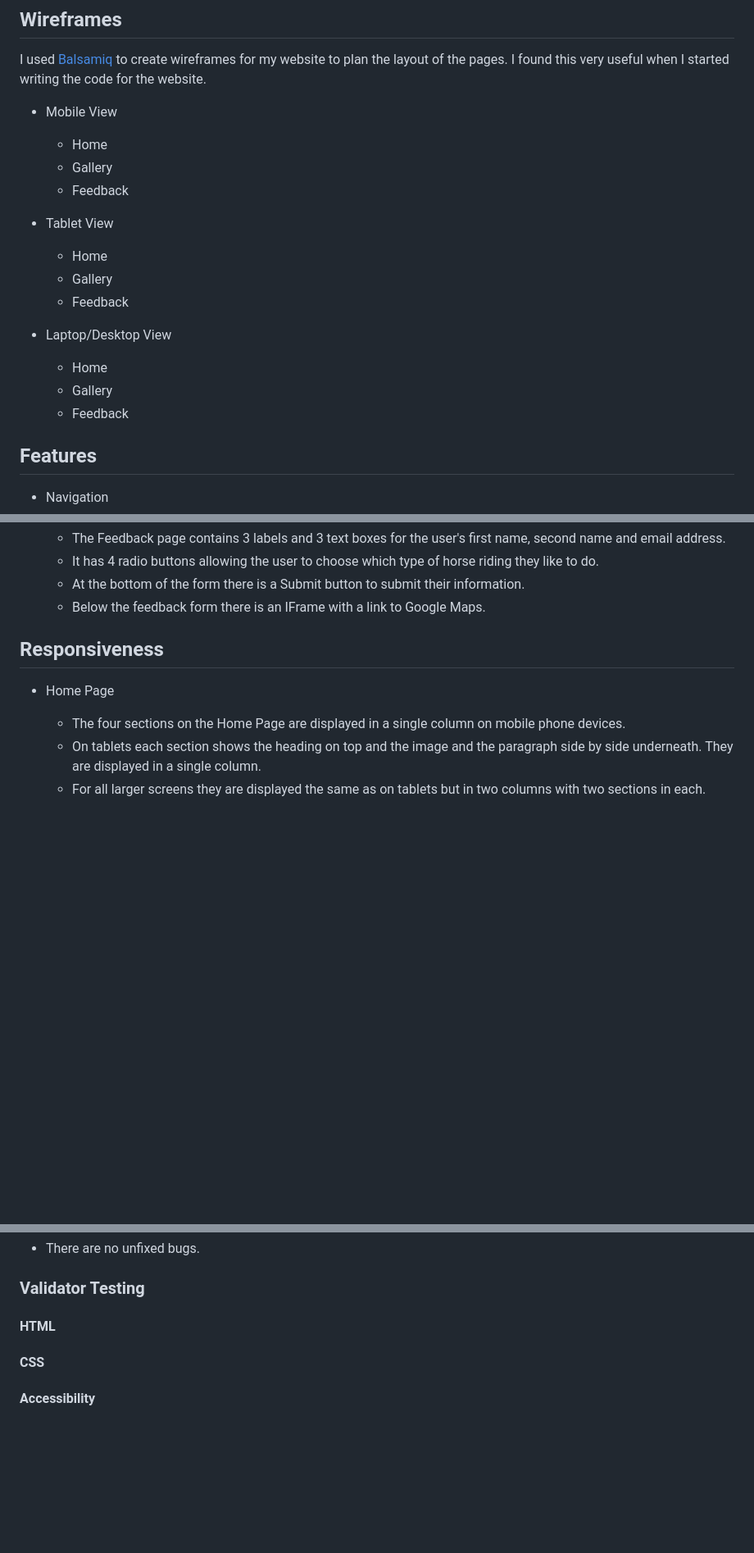
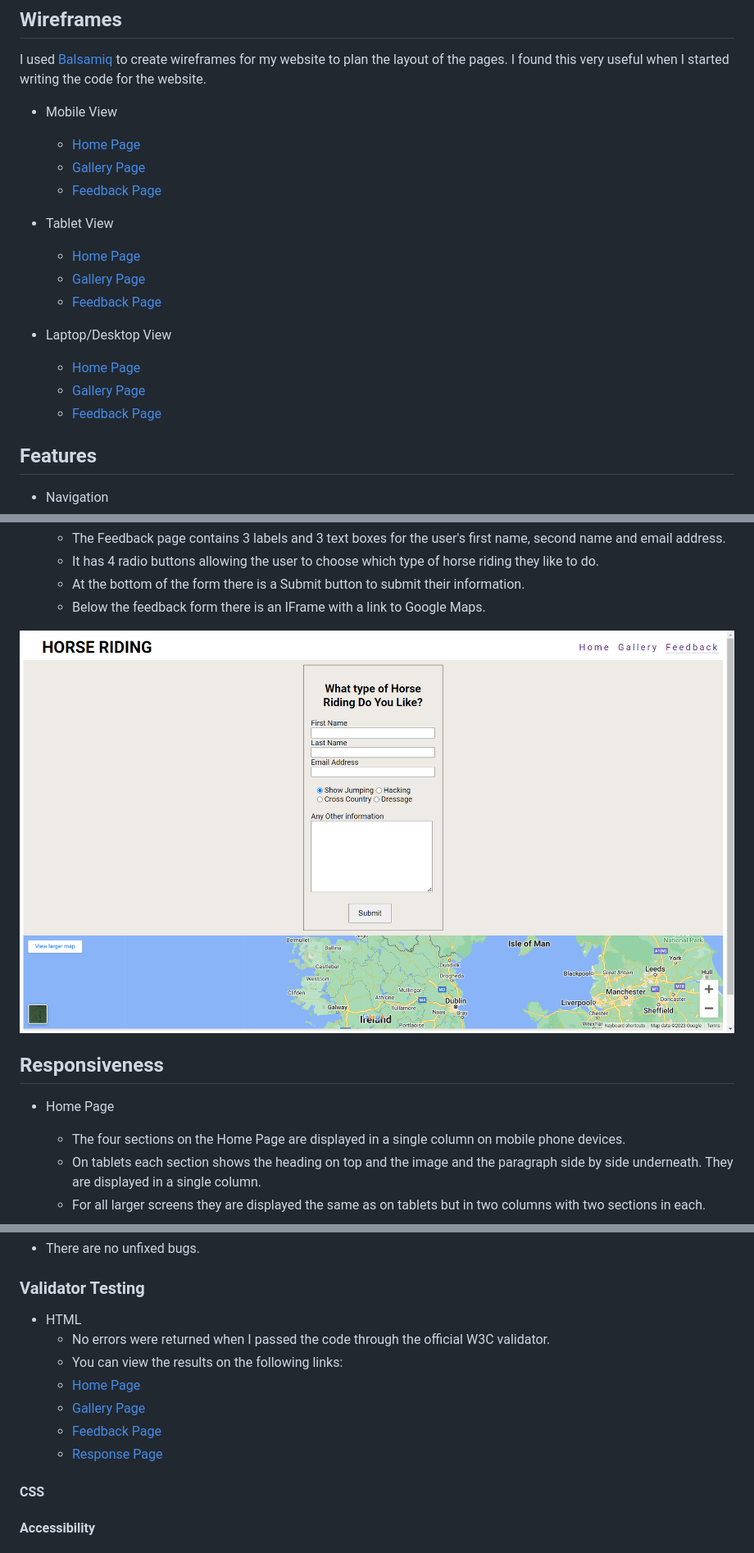
Before and after one commit to Soro82/horse-riding, a Markdown page: README.md, 3 parts joined by grey strips. Shown at 82% size. GitHub-like rendering; blank space fills up the shorter version.

Commit message:
add screenshots to Features section of readme file

```diff
--- a/README.md
+++ b/README.md
@@ -14,21 +14,21 @@ I used [Balsamiq](https://balsamiq.com/) to create wireframes for my website to
 
 * Mobile View
 
-  * Home
-  * Gallery
-  * Feedback
+  * [Home Page](documentation/wireframes/iphone-home-page.png)
+  * [Gallery Page](documentation/wireframes/iphone-gallery-page.png)
+  * [Feedback Page](documentation/wireframes/iphone-feedback-page.png)
 
 * Tablet View
 
-  * Home
-  * Gallery
-  * Feedback
+  * [Home Page](documentation/wireframes/tablet-home-page.png)
+  * [Gallery Page](documentation/wireframes/tablet-gallery-page.png)
+  * [Feedback Page](documentation/wireframes/tablet-feedback-page.png)
 
 * Laptop/Desktop View
 
-  * Home
-  * Gallery
-  * Feedback
+  * [Home Page](documentation/wireframes/home-page-desktop.png)
+  * [Gallery Page](documentation/wireframes/desktop-gallery-page.png)
+  * [Feedback Page](documentation/wireframes/desktop-feedback-page.png)
 
 ## Features
 
@@ -60,6 +64,8 @@ I used [Balsamiq](https://balsamiq.com/) to create wireframes for my website to
   * It has 4 radio buttons allowing the user to choose which type of horse riding they like to do.
   * At the bottom of the form there is a Submit button to submit their information.
   * Below the feedback form there is an IFrame with a link to Google Maps.
+
+![Feedback Page in desktop view](documentation/screenshots/desktop-feedback.png)
 
 ## Responsiveness
 
@@ -101,7 +113,13 @@ I used [Balsamiq](https://balsamiq.com/) to create wireframes for my website to
 
 ### Validator Testing
 
-#### HTML
+* HTML
+  * No errors were returned when I passed the code through the official W3C validator.
+  * You can view the results on the following links:
+  * [Home Page](documentation/testing/home-validation.png)
+  * [Gallery Page](documentation/testing/gallery-validation.png)
+  * [Feedback Page](documentation/testing/feedback-validation.png)
+  * [Response Page](documentation/testing/response-validation.png)
 
 #### CSS
 
```
Also changed, not shown: other parts of README.md (+10 -0 lines).
